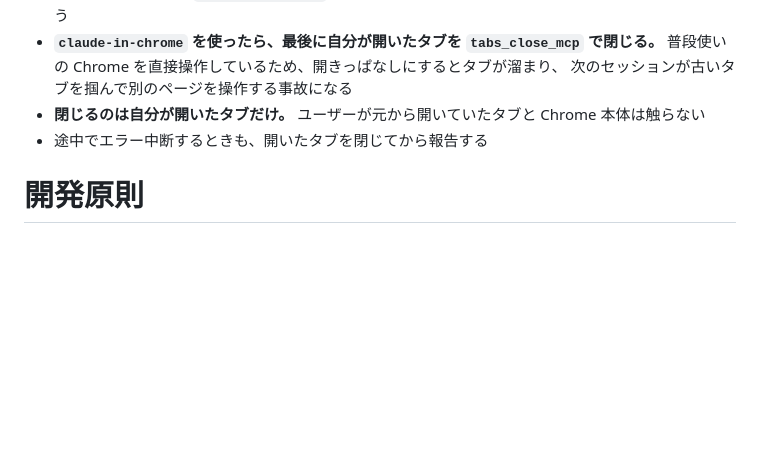
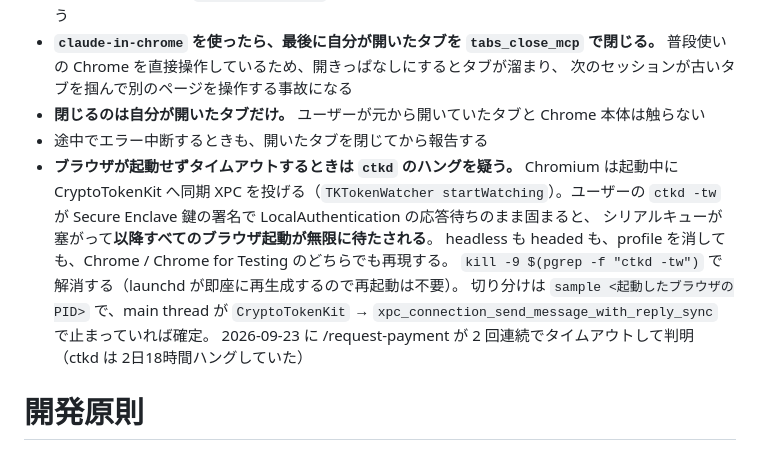
Before and after one commit to asi1007/dotfiles, a Markdown page: .claude/claude.md, the part around the change. Rendered like a GitHub page; blank space fills up the shorter version.

Commit message:
chore: auto-sync dotfiles 2026-09-23

```diff
--- a/.claude/claude.md
+++ b/.claude/claude.md
@@ -83,6 +83,15 @@ memory は個人の環境にしか無く他セッション・他の人から見
   次のセッションが古いタブを掴んで別のページを操作する事故になる
 - **閉じるのは自分が開いたタブだけ。** ユーザーが元から開いていたタブと Chrome 本体は触らない
 - 途中でエラー中断するときも、開いたタブを閉じてから報告する
+- **ブラウザが起動せずタイムアウトするときは `ctkd` のハングを疑う。** Chromium は起動中に
+  CryptoTokenKit へ同期 XPC を投げる（`TKTokenWatcher startWatching`）。ユーザーの
+  `ctkd -tw` が Secure Enclave 鍵の署名で LocalAuthentication の応答待ちのまま固まると、
+  シリアルキューが塞がって**以降すべてのブラウザ起動が無限に待たされる**。
+  headless も headed も、profile を消しても、Chrome / Chrome for Testing のどちらでも再現する。
+  `kill -9 $(pgrep -f "ctkd -tw")` で解消する（launchd が即座に再生成するので再起動は不要）。
+  切り分けは `sample <起動したブラウザのPID>` で、main thread が
+  `CryptoTokenKit` → `xpc_connection_send_message_with_reply_sync` で止まっていれば確定。
+  2026-09-23 に /request-payment が 2 回連続でタイムアウトして判明（ctkd は 2日18時間ハングしていた）
 
 # 開発原則
 rules:
```
